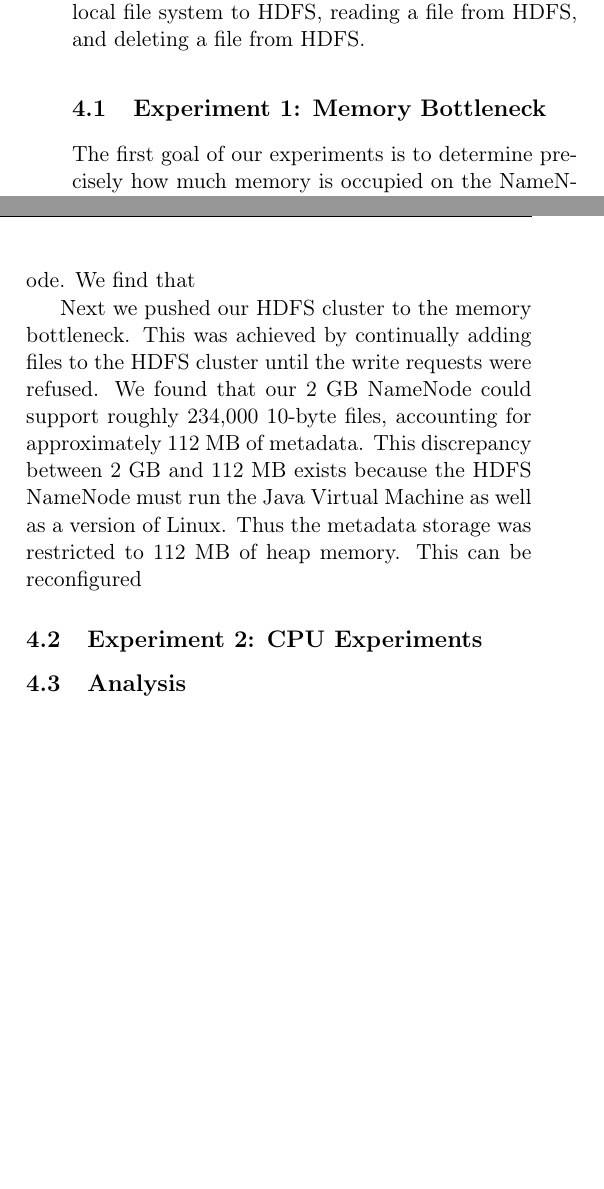
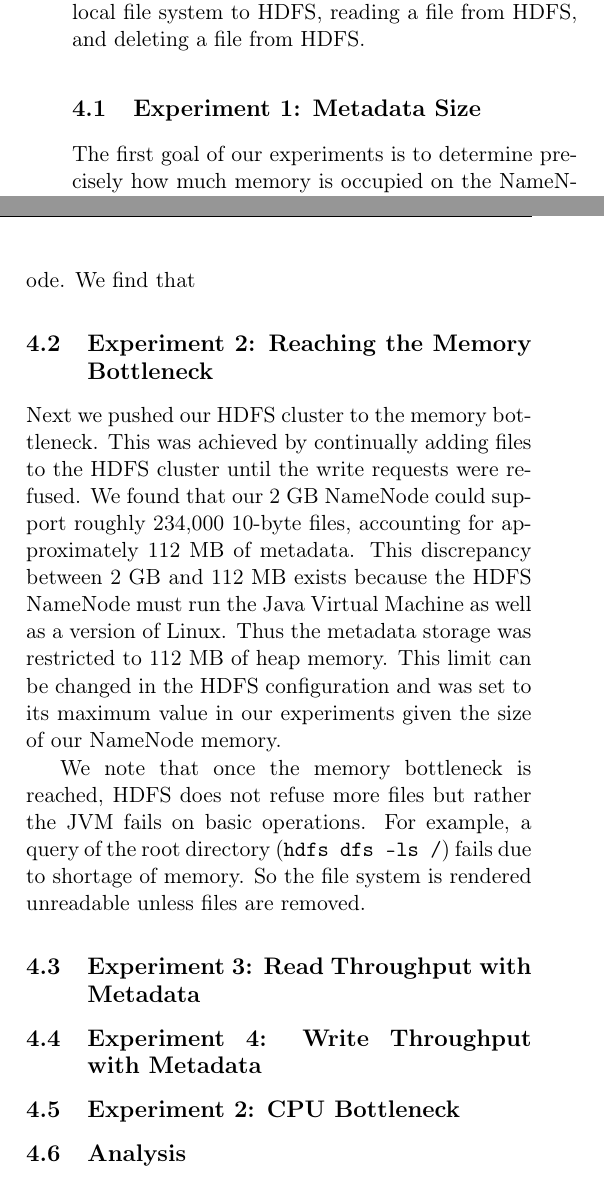
Before and after one commit to chrischute/hdfs-scalability, a LaTeX paper (CPSC 438 Final Project Paper.tex): two parts of the columns of page 5 of 6, joined at a grey line, cut so that both start at the same text, the shorter picture padded with empty space. Compiled offline with pdfLaTeX.

Commit message:
Writing experimental results

```diff
--- a/CPSC 438 Final Project Paper.tex
+++ b/CPSC 438 Final Project Paper.tex
@@ -166,16 +165,23 @@ We query HDFS using the Hadoop Java API. On top of the FileSystem class provided
 % What were the experiments testing?
 % What were the different parameters of the experiments?
 % Possibilities of error?
-\subsection{Experiment 1: Memory Bottleneck}
+\subsection{Experiment 1: Metadata Size}
 The first goal of our experiments is to determine precisely how much memory is occupied on the NameNode for each file added to the system. Analysis of the source code for HDFS and theoretical results in the literature suggest that each file should yield roughly 150 bytes of inode plus 150 bytes for each block to account for the mapping \cite{HdfsArch, HdfsScale}. However, the peculiarities of the NameNode storage for recovery suggest that these numbers are not precisely correct. The NameNode stores the FSImage, a snapshot of the filesystem, as well as an Edits log that indicates the updates since the last snapshot. Backups of each file are also maintained. Hence it is possible that as more files are added to the system, each additional file will result in more occupied memory on the NameNode. Moreover we seek to verify that the mapping for each block is fixed-size, whether or not the entire block is occupied by file contents.
 
 To test the size of metadata, we create a pool of HDFSClient threads and add large batches of files to HDFS (cf. MetadataSizeTest.java). We measure the resulting increase in occupied memory on the NameNode. We find that
 % TODO: Insert the metadata size results with graphs.
 
+\subsection{Experiment 2: Reaching the Memory Bottleneck}
 % TODO: Check the reported memory bottleneck results.
-Next we pushed our HDFS cluster to the memory bottleneck. This was achieved by continually adding files to the HDFS cluster until the write requests were refused. We found that our 2 GB NameNode could support roughly 234,000 10-byte files, accounting for approximately 112 MB of metadata. This discrepancy between 2 GB and 112 MB exists because the HDFS NameNode must run the Java Virtual Machine as well as a version of Linux. Thus the metadata storage was restricted to 112 MB of heap memory. This can be reconfigured
+Next we pushed our HDFS cluster to the memory bottleneck. This was achieved by continually adding files to the HDFS cluster until the write requests were refused. We found that our 2 GB NameNode could support roughly 234,000 10-byte files, accounting for approximately 112 MB of metadata. This discrepancy between 2 GB and 112 MB exists because the HDFS NameNode must run the Java Virtual Machine as well as a version of Linux. Thus the metadata storage was restricted to 112 MB of heap memory. This limit can be changed in the HDFS configuration and was set to its maximum value in our experiments given the size of our NameNode memory.
 
-\subsection{Experiment 2: CPU Experiments}
+We note that once the memory bottleneck is reached, HDFS does not refuse more files but rather the JVM fails on basic operations. For example, a query of the root directory (\texttt{hdfs dfs -ls /}) fails due to shortage of memory. So the file system is rendered unreadable unless files are removed.
+
+\subsection{Experiment 3: Read Throughput with Metadata}
+
+\subsection{Experiment 4: Write Throughput with Metadata}
+
+\subsection{Experiment 2: CPU Bottleneck}
 
 
 \subsection{Analysis}
```
Also changed, not shown: CPSC 438 Final Project Paper.tex (1 more changed lines).
